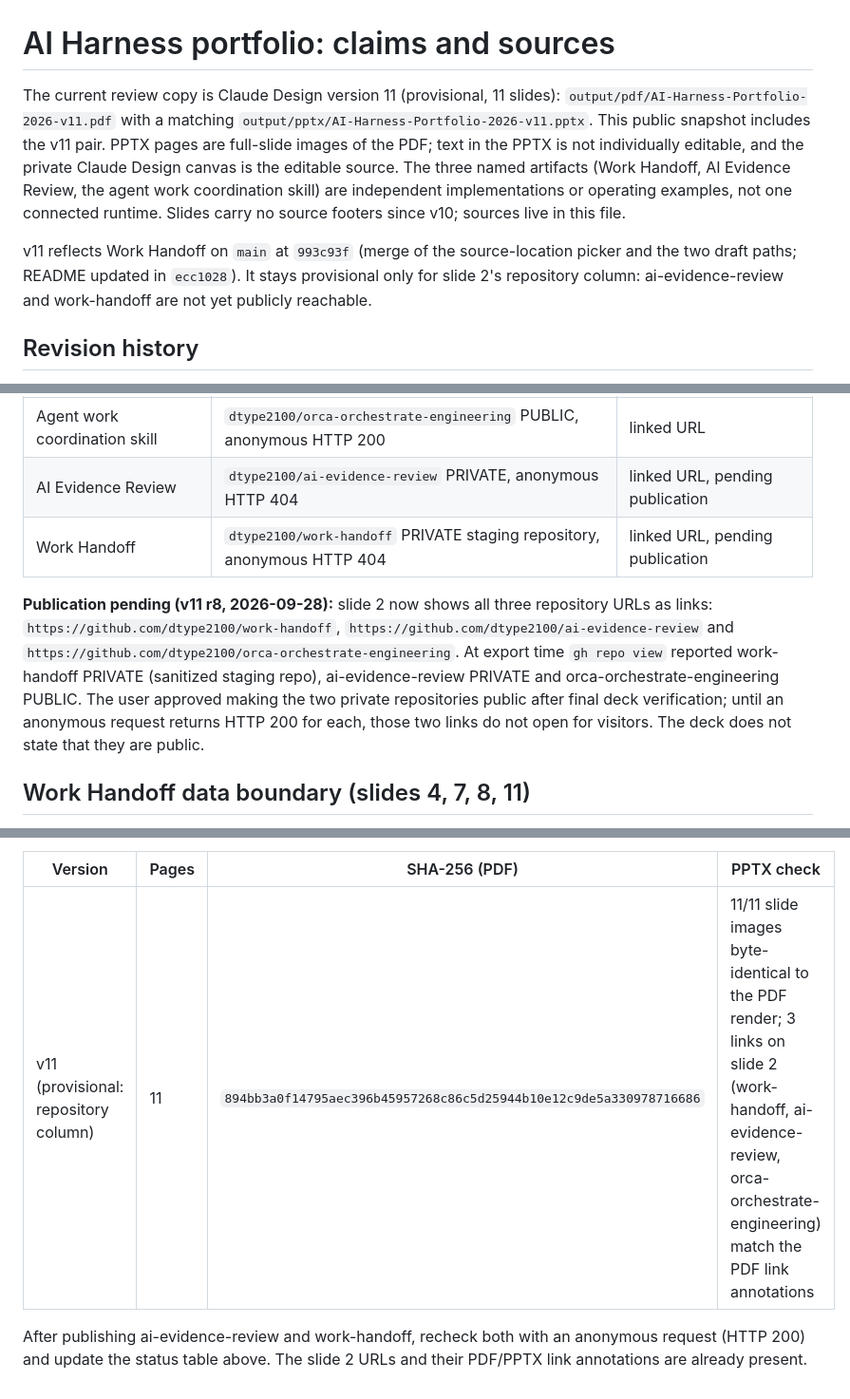
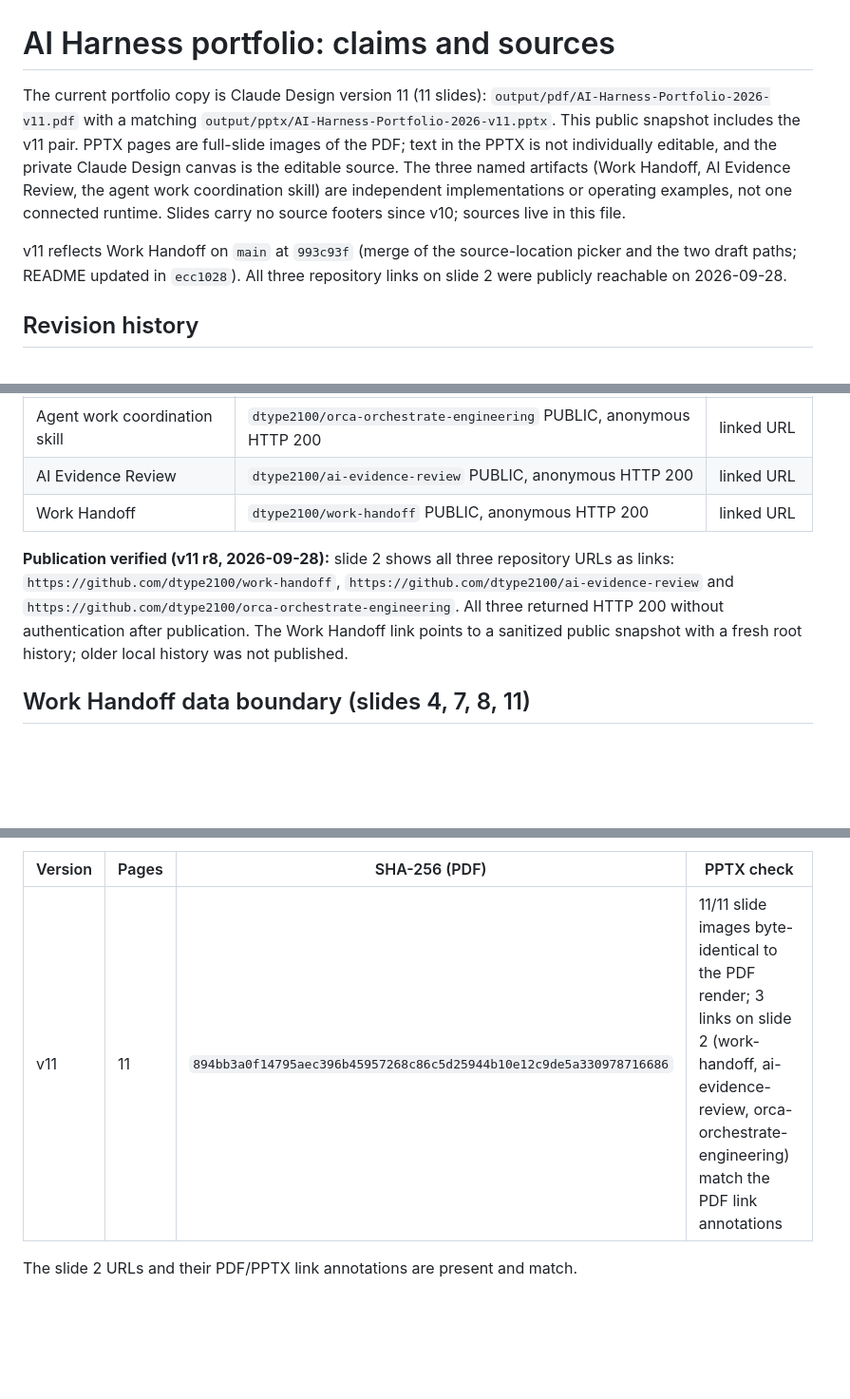
Before and after one commit to dtype2100/work-handoff, a Markdown page: portfolio/claim-map.md, 3 parts joined by grey strips. Shown at 95% size. Rendered like a GitHub page; blank space fills up the shorter version.

Commit message:
Document verified public repository links

```diff
--- a/portfolio/claim-map.md
+++ b/portfolio/claim-map.md
@@ -1,6 +1,6 @@
 # AI Harness portfolio: claims and sources
 
-The current review copy is Claude Design version 11 (provisional, 11 slides):
+The current portfolio copy is Claude Design version 11 (11 slides):
 `output/pdf/AI-Harness-Portfolio-2026-v11.pdf` with a matching
 `output/pptx/AI-Harness-Portfolio-2026-v11.pptx`. This public snapshot includes
 the v11 pair. PPTX pages are full-slide images of the PDF; text in the PPTX is not
@@ -11,9 +11,8 @@ not one connected runtime. Slides carry no source footers since v10; sources
 live in this file.
 
 v11 reflects Work Handoff on `main` at `993c93f` (merge of the source-location
-picker and the two draft paths; README updated in `ecc1028`). It stays
-provisional only for slide 2's repository column: ai-evidence-review and
-work-handoff are not yet publicly reachable.
+picker and the two draft paths; README updated in `ecc1028`). All three
+repository links on slide 2 were publicly reachable on 2026-09-28.
 
 ## Revision history
 
@@ -62,18 +61,16 @@ Repository column, checked by the portfolio writer on 2026-09-28 with
 | Artifact | Status | Slide shows |
 |---|---|---|
 | Agent work coordination skill | `dtype2100/orca-orchestrate-engineering` PUBLIC, anonymous HTTP 200 | linked URL |
-| AI Evidence Review | `dtype2100/ai-evidence-review` PRIVATE, anonymous HTTP 404 | linked URL, pending publication |
-| Work Handoff | `dtype2100/work-handoff` PRIVATE staging repository, anonymous HTTP 404 | linked URL, pending publication |
+| AI Evidence Review | `dtype2100/ai-evidence-review` PUBLIC, anonymous HTTP 200 | linked URL |
+| Work Handoff | `dtype2100/work-handoff` PUBLIC, anonymous HTTP 200 | linked URL |
 
-**Publication pending (v11 r8, 2026-09-28):** slide 2 now shows all three repository
+**Publication verified (v11 r8, 2026-09-28):** slide 2 shows all three repository
 URLs as links: `https://github.com/dtype2100/work-handoff`,
 `https://github.com/dtype2100/ai-evidence-review` and
-`https://github.com/dtype2100/orca-orchestrate-engineering`. At export time
-`gh repo view` reported work-handoff PRIVATE (sanitized staging repo),
-ai-evidence-review PRIVATE and orca-orchestrate-engineering PUBLIC. The user
-approved making the two private repositories public after final deck
-verification; until an anonymous request returns HTTP 200 for each, those two
-links do not open for visitors. The deck does not state that they are public.
+`https://github.com/dtype2100/orca-orchestrate-engineering`. All three returned
+HTTP 200 without authentication after publication. The Work Handoff link points
+to a sanitized public snapshot with a fresh root history; older local history was not
+published.
 
 ## Work Handoff data boundary (slides 4, 7, 8, 11)
 
@@ -151,8 +148,6 @@ saved artboards, not through the Design app's export menu.
 
 | Version | Pages | SHA-256 (PDF) | PPTX check |
 |---|---|---|---|
-| v11 (provisional: repository column) | 11 | `894bb3a0f14795aec396b45957268c86c5d25944b10e12c9de5a330978716686` | 11/11 slide images byte-identical to the PDF render; 3 links on slide 2 (work-handoff, ai-evidence-review, orca-orchestrate-engineering) match the PDF link annotations |
+| v11 | 11 | `894bb3a0f14795aec396b45957268c86c5d25944b10e12c9de5a330978716686` | 11/11 slide images byte-identical to the PDF render; 3 links on slide 2 (work-handoff, ai-evidence-review, orca-orchestrate-engineering) match the PDF link annotations |
 
-After publishing ai-evidence-review and work-handoff, recheck both with an
-anonymous request (HTTP 200) and update the status table above. The slide 2
-URLs and their PDF/PPTX link annotations are already present.
+The slide 2 URLs and their PDF/PPTX link annotations are present and match.
```
